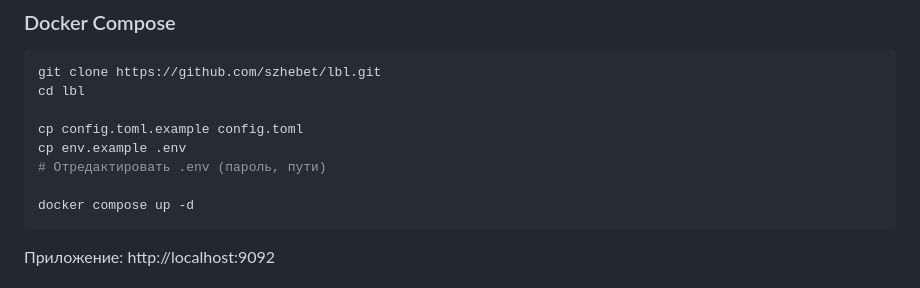
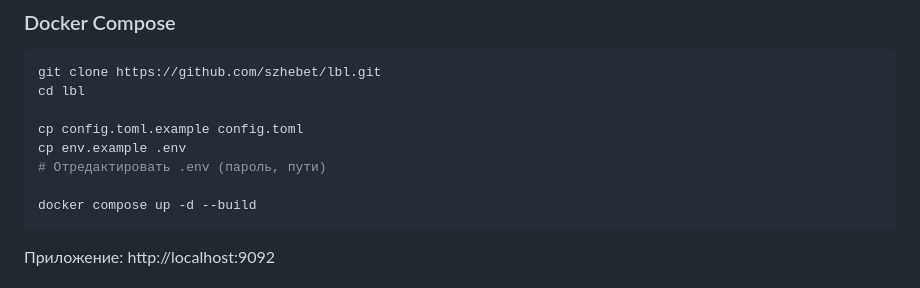
Before and after one commit to szhebet/lbl, a Markdown page: README.md, the part around the change. Drawn GitHub-style.

````diff
--- a/README.md
+++ b/README.md
@@ -98,7 +98,7 @@ cp config.toml.example config.toml
 cp env.example .env
 # Отредактировать .env (пароль, пути)
 
-docker compose up -d
+docker compose up -d --build
 ```
 
 Приложение: http://localhost:9092
````
